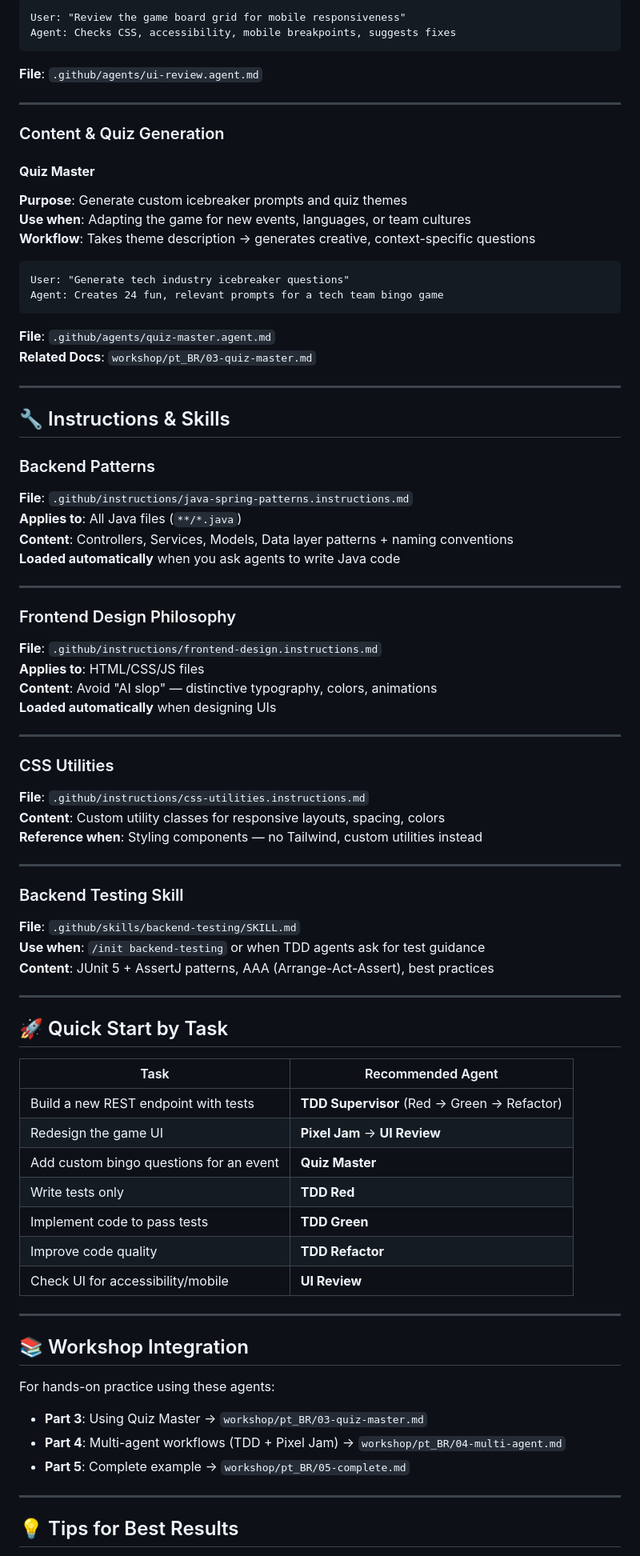
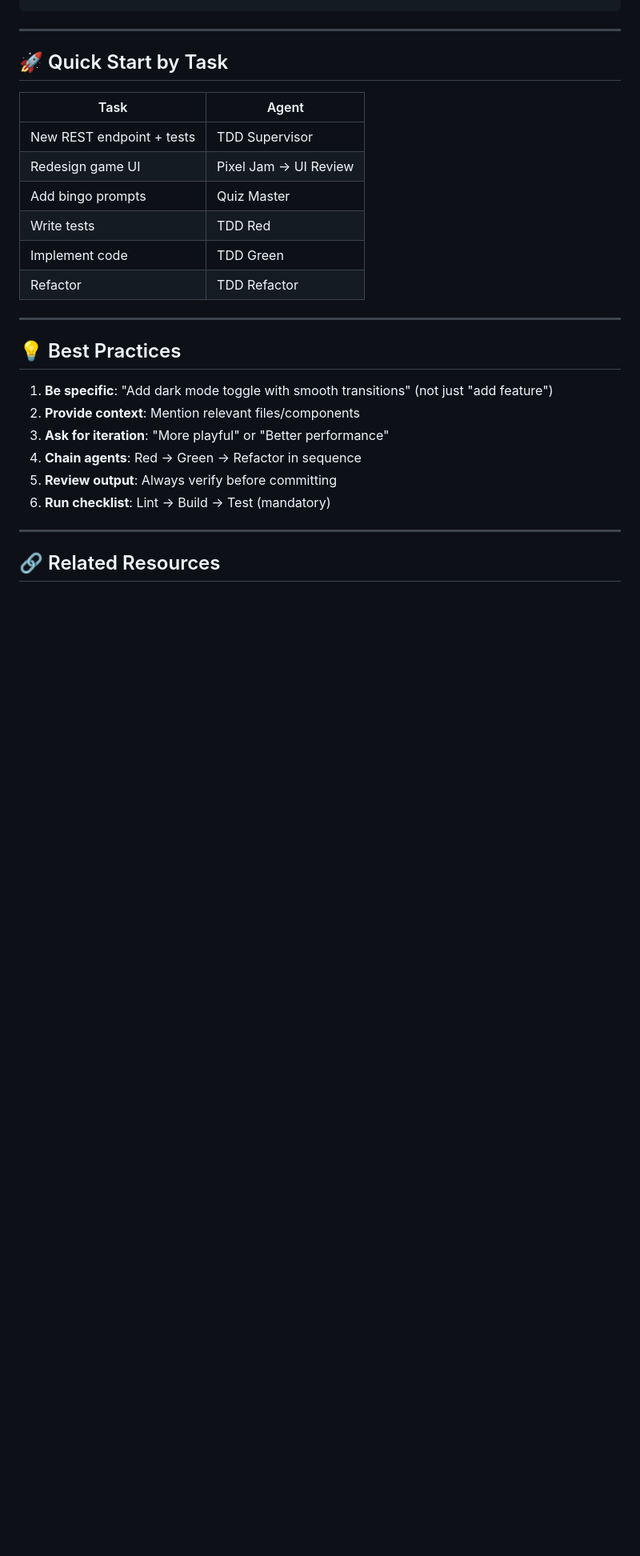
Before and after one commit to treinamentos-serpro/agent-lab-java-helderribeiro, a Markdown page: .github/AGENTS.md, the part around one of its changes. Shown at 80% size. GitHub-like rendering; blank space fills up the shorter version.

````diff
--- a/.github/AGENTS.md
+++ b/.github/AGENTS.md
@@ -86,84 +74,30 @@ Agent: Creates HTML/CSS with distinctive typography, animations, and colors
 ```
-User: "Review the game board grid for mobile responsiveness"
-Agent: Checks CSS, accessibility, mobile breakpoints, suggests fixes
-```
-
-**File**: `.github/agents/ui-review.agent.md`
-
----
-
-### Content & Quiz Generation
-
-#### **Quiz Master**
-**Purpose**: Generate custom icebreaker prompts and quiz themes
-**Use when**: Adapting the game for new events, languages, or team cultures
-**Workflow**: Takes theme description → generates creative, context-specific questions
-
-```
-User: "Generate tech industry icebreaker questions"
-Agent: Creates 24 fun, relevant prompts for a tech team bingo game
-```
-
-**File**: `.github/agents/quiz-master.agent.md`
-**Related Docs**: `workshop/pt_BR/03-quiz-master.md`
-
----
-
-## 🔧 Instructions & Skills
-
-### Backend Patterns
-**File**: `.github/instructions/java-spring-patterns.instructions.md`
-**Applies to**: All Java files (`**/*.java`)
-**Content**: Controllers, Services, Models, Data layer patterns + naming conventions
-**Loaded automatically** when you ask agents to write Java code
-
----
-
-### Frontend Design Philosophy
-**File**: `.github/instructions/frontend-design.instructions.md`
-**Applies to**: HTML/CSS/JS files
-**Content**: Avoid "AI slop" — distinctive typography, colors, animations
-**Loaded automatically** when designing UIs
-
----
-
-### CSS Utilities
-**File**: `.github/instructions/css-utilities.instructions.md`
-**Content**: Custom utility classes for responsive layouts, spacing, colors
-**Reference when**: Styling components — no Tailwind, custom utilities instead
-
----
-
-### Backend Testing Skill
-**File**: `.github/skills/backend-testing/SKILL.md`
-**Use when**: `/init backend-testing` or when TDD agents ask for test guidance
-**Content**: JUnit 5 + AssertJ patterns, AAA (Arrange-Act-Assert), best practices
 
 ---
 
 ## 🚀 Quick Start by Task
 
-| Task | Recommended Agent |
-|------|-------------------|
-| Build a new REST endpoint with tests | **TDD Supervisor** (Red → Green → Refactor) |
-| Redesign the game UI | **Pixel Jam** → **UI Review** |
-| Add custom bingo questions for an event | **Quiz Master** |
-| Write tests only | **TDD Red** |
-| Implement code to pass tests | **TDD Green** |
-| Improve code quality | **TDD Refactor** |
-| Check UI for accessibility/mobile | **UI Review** |
+| Task | Agent |
+|------|-------|
+| New REST endpoint + tests | TDD Supervisor |
+| Redesign game UI | Pixel Jam → UI Review |
+| Add bingo prompts | Quiz Master |
+| Write tests | TDD Red |
+| Implement code | TDD Green |
+| Refactor | TDD Refactor |
 
 ---
 
-## 📚 Workshop Integration
+## 💡 Best Practices
 
-For hands-on practice using these agents:
-
-- **Part 3**: Using Quiz Master → `workshop/pt_BR/03-quiz-master.md`
-- **Part 4**: Multi-agent workflows (TDD + Pixel Jam) → `workshop/pt_BR/04-multi-agent.md`
-- **Part 5**: Complete example → `workshop/pt_BR/05-complete.md`
+1. **Be specific**: "Add dark mode toggle with smooth transitions" (not just "add feature")
+2. **Provide context**: Mention relevant files/components
+3. **Ask for iteration**: "More playful" or "Better performance"
+4. **Chain agents**: Red → Green → Refactor in sequence
+5. **Review output**: Always verify before committing
+6. **Run checklist**: Lint → Build → Test (mandatory)
 
 ---
 
-## 💡 Tips for Best Results
+## 🔗 Related Resources
 
````
Also changed, not shown: other parts of .github/AGENTS.md (+51 -73 lines).
